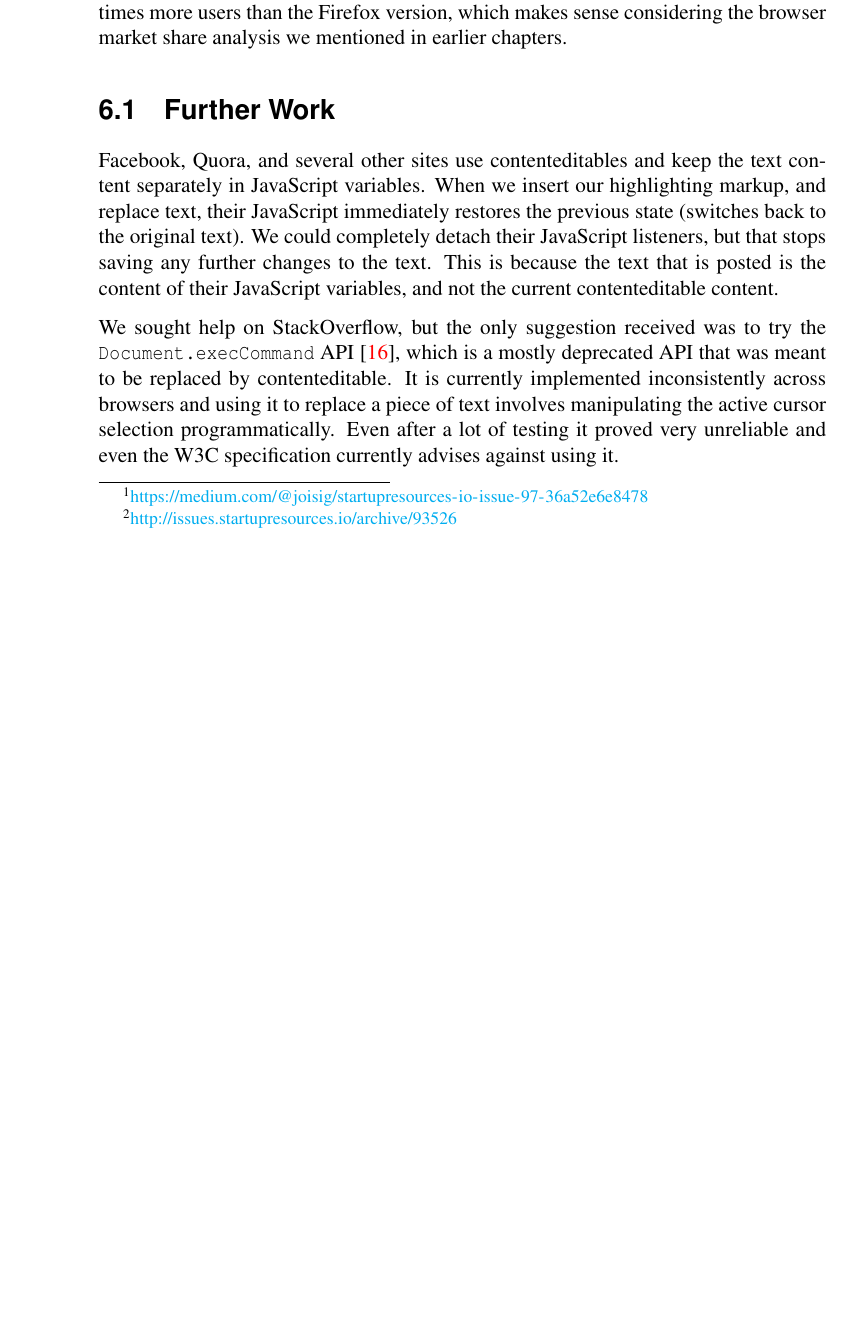
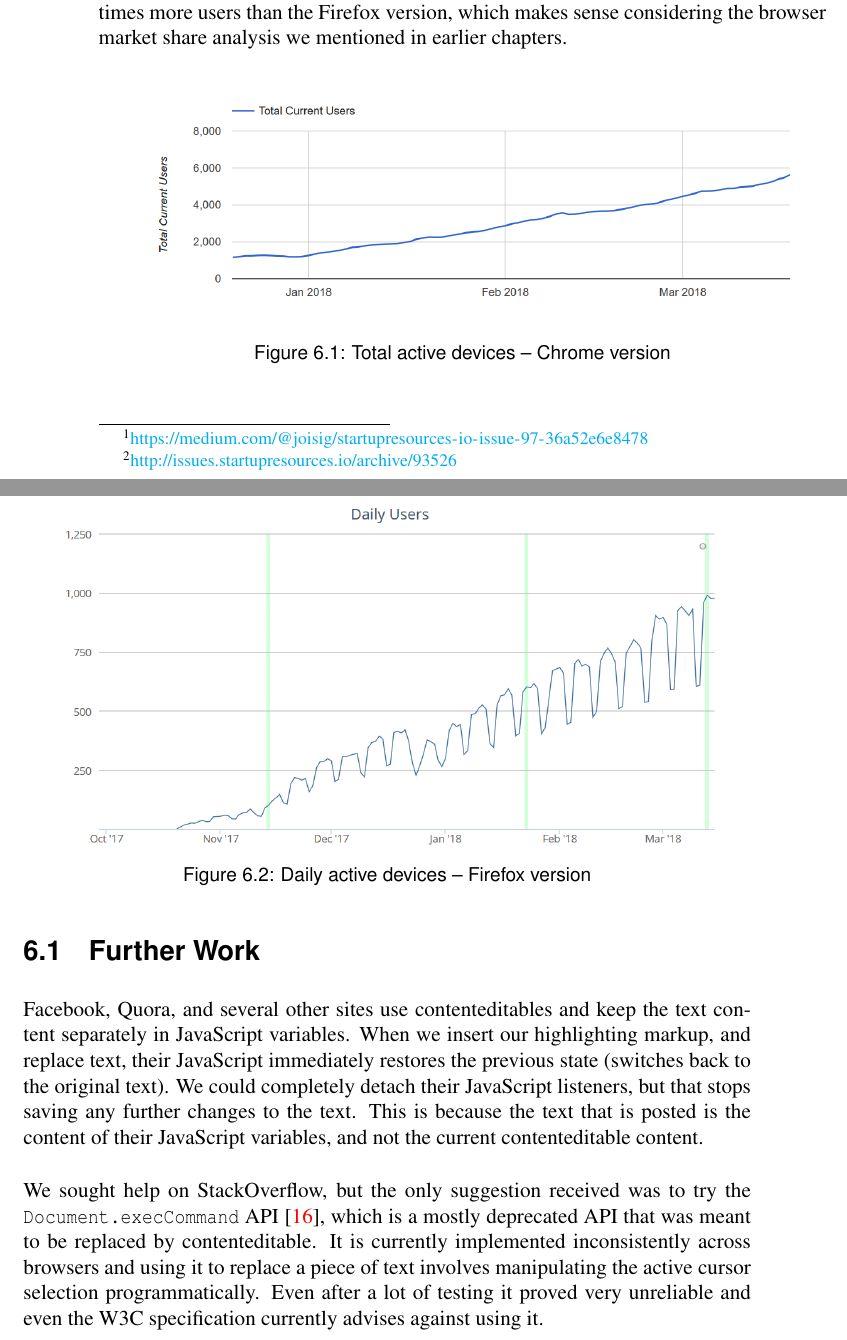
Before and after one commit to Dalimil/Find-and-Replace-Browser-Extension, a LaTeX thesis (dissertation/dissertation.tex): part of page 47 of 52 before the commit and two parts of pages 47 and 48 of 54 after it, the two joined at a grey line, cut so that both start at the same text, the shorter picture padded with empty space. Compiled offline with pdfLaTeX.

Commit message:
Add graphs for the number of users to dissertation

```diff
--- a/dissertation/dissertation.tex
+++ b/dissertation/dissertation.tex
@@ -964,6 +964,18 @@ I have also received a few minor donations via PayPal from users expressing thei
 
 The user growth has not been slowing down at all, and has been steadily growing for both the Chrome and Firefox version. The Chrome version has currently about six times more users than the Firefox version, which makes sense considering the browser market share analysis we mentioned in earlier chapters.
 
+\begin{figure}[h]
+\centering
+\includegraphics[width=0.9\textwidth]{../docs/chrome-version-users.png}
+\caption{Total active devices -- Chrome version}
+\end{figure}
+
+\begin{figure}[h]
+\centering
+\includegraphics[width=0.9\textwidth]{../docs/firefox-version-users.png}
+\caption{Daily active devices -- Firefox version}
+\end{figure}
+
 \section{Further Work}
 Facebook, Quora, and several other sites use contenteditables and keep the text content separately in JavaScript variables. When we insert our highlighting markup, and replace text, their JavaScript immediately restores the previous state (switches back to the original text). We could completely detach their JavaScript listeners, but that stops saving any further changes to the text. This is because the text that is posted is the content of their JavaScript variables, and not the current contenteditable content.
 
```
Also changed, not shown: dissertation/dissertation.pdf, docs/chrome-version-users.png (added), docs/firefox-version-users.png (added).
